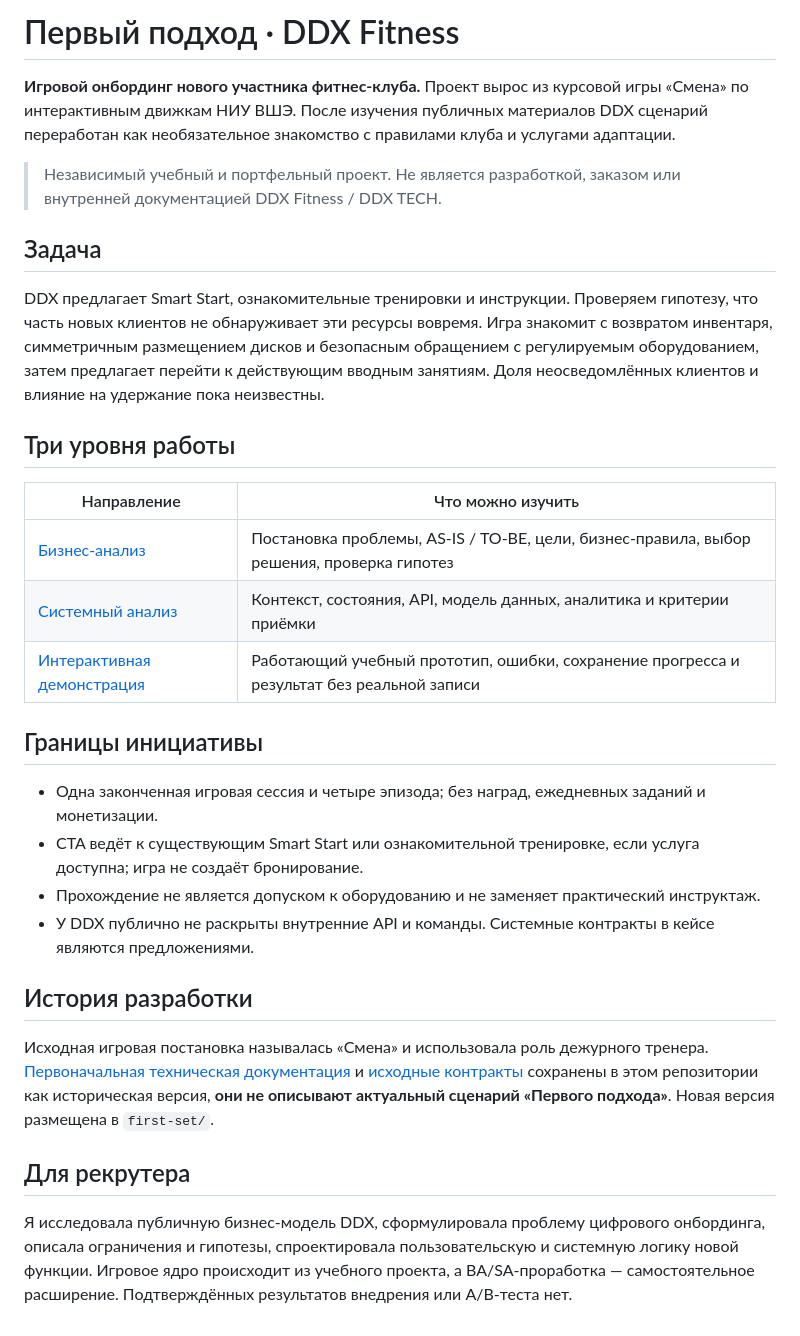
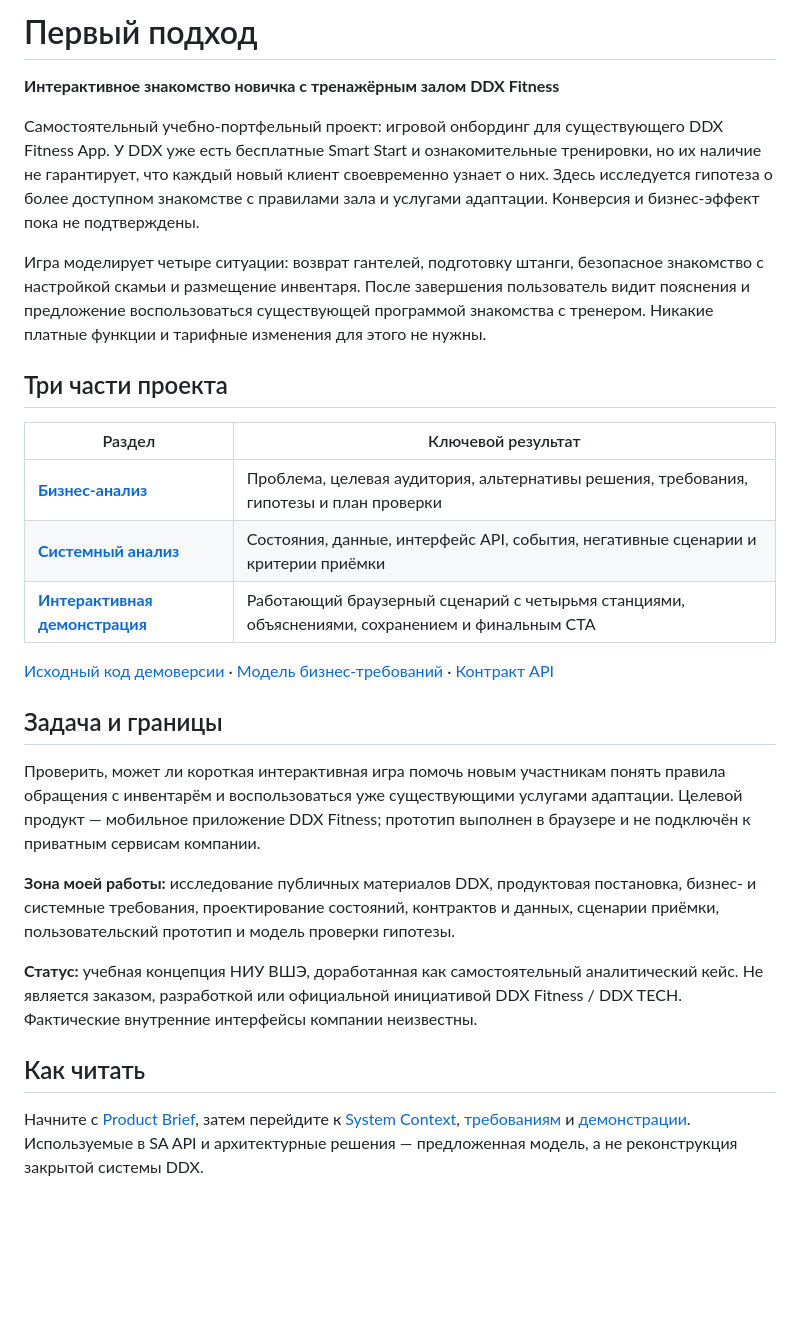
Before and after one commit to spicerrr/ddx-first-approach, a Markdown page: README.md, the part around the change. Drawn GitHub-style; blank space fills up the shorter version.

Commit message:
docs: make First Set the sole current project overview

```diff
--- a/README.md
+++ b/README.md
@@ -1,32 +1,29 @@
-# Первый подход · DDX Fitness
+# Первый подход
 
-**Игровой онбординг нового участника фитнес-клуба.** Проект вырос из курсовой игры «Смена» по интерактивным движкам НИУ ВШЭ. После изучения публичных материалов DDX сценарий переработан как необязательное знакомство с правилами клуба и услугами адаптации.
+**Интерактивное знакомство новичка с тренажёрным залом DDX Fitness**
 
-> Независимый учебный и портфельный проект. Не является разработкой, заказом или внутренней документацией DDX Fitness / DDX TECH.
+Самостоятельный учебно-портфельный проект: игровой онбординг для существующего DDX Fitness App. У DDX уже есть бесплатные Smart Start и ознакомительные тренировки, но их наличие не гарантирует, что каждый новый клиент своевременно узнает о них. Здесь исследуется гипотеза о более доступном знакомстве с правилами зала и услугами адаптации. Конверсия и бизнес-эффект пока не подтверждены.
 
-## Задача
+Игра моделирует четыре ситуации: возврат гантелей, подготовку штанги, безопасное знакомство с настройкой скамьи и размещение инвентаря. После завершения пользователь видит пояснения и предложение воспользоваться существующей программой знакомства с тренером. Никакие платные функции и тарифные изменения для этого не нужны.
 
-DDX предлагает Smart Start, ознакомительные тренировки и инструкции. Проверяем гипотезу, что часть новых клиентов не обнаруживает эти ресурсы вовремя. Игра знакомит с возвратом инвентаря, симметричным размещением дисков и безопасным обращением с регулируемым оборудованием, затем предлагает перейти к действующим вводным занятиям. Доля неосведомлённых клиентов и влияние на удержание пока неизвестны.
+## Три части проекта
 
-## Три уровня работы
+| Раздел | Ключевой результат |
+|---|---|
+| **[Бизнес-анализ](first-set/ba/README.md)** | Проблема, целевая аудитория, альтернативы решения, требования, гипотезы и план проверки |
+| **[Системный анализ](first-set/sa/README.md)** | Состояния, данные, интерфейс API, события, негативные сценарии и критерии приёмки |
+| **[Интерактивная демонстрация](first-set/demo/README.md)** | Работающий браузерный сценарий с четырьмя станциями, объяснениями, сохранением и финальным CTA |
 
-| Направление | Что можно изучить |
-|---|---|
-| [Бизнес-анализ](first-set/ba/README.md) | Постановка проблемы, AS-IS / TO-BE, цели, бизнес-правила, выбор решения, проверка гипотез |
-| [Системный анализ](first-set/sa/README.md) | Контекст, состояния, API, модель данных, аналитика и критерии приёмки |
-| [Интерактивная демонстрация](first-set/demo/README.md) | Работающий учебный прототип, ошибки, сохранение прогресса и результат без реальной записи |
+[Исходный код демоверсии](first-set/demo/index.html) · [Модель бизнес-требований](first-set/ba/docs/02-business-requirements.md) · [Контракт API](first-set/sa/contracts/openapi.yaml)
 
-## Границы инициативы
+## Задача и границы
 
-- Одна законченная игровая сессия и четыре эпизода; без наград, ежедневных заданий и монетизации.
-- CTA ведёт к существующим Smart Start или ознакомительной тренировке, если услуга доступна; игра не создаёт бронирование.
-- Прохождение не является допуском к оборудованию и не заменяет практический инструктаж.
-- У DDX публично не раскрыты внутренние API и команды. Системные контракты в кейсе являются предложениями.
+Проверить, может ли короткая интерактивная игра помочь новым участникам понять правила обращения с инвентарём и воспользоваться уже существующими услугами адаптации. Целевой продукт — мобильное приложение DDX Fitness; прототип выполнен в браузере и не подключён к приватным сервисам компании.
 
-## История разработки
+**Зона моей работы:** исследование публичных материалов DDX, продуктовая постановка, бизнес- и системные требования, проектирование состояний, контрактов и данных, сценарии приёмки, пользовательский прототип и модель проверки гипотезы.
 
-Исходная игровая постановка называлась «Смена» и использовала роль дежурного тренера. [Первоначальная техническая документация](docs/01-context.md) и [исходные контракты](contracts/openapi.yaml) сохранены в этом репозитории как историческая версия, **они не описывают актуальный сценарий «Первого подхода»**. Новая версия размещена в `first-set/`.
+**Статус:** учебная концепция НИУ ВШЭ, доработанная как самостоятельный аналитический кейс. Не является заказом, разработкой или официальной инициативой DDX Fitness / DDX TECH. Фактические внутренние интерфейсы компании неизвестны.
 
-## Для рекрутера
+## Как читать
 
-Я исследовала публичную бизнес-модель DDX, сформулировала проблему цифрового онбординга, описала ограничения и гипотезы, спроектировала пользовательскую и системную логику новой функции. Игровое ядро происходит из учебного проекта, а BA/SA-проработка — самостоятельное расширение. Подтверждённых результатов внедрения или A/B-теста нет.
+Начните с [Product Brief](first-set/ba/docs/01-product-brief.md), затем перейдите к [System Context](first-set/sa/docs/01-context.md), [требованиям](first-set/sa/docs/02-requirements.md) и [демонстрации](first-set/demo/README.md). Используемые в SA API и архитектурные решения — предложенная модель, а не реконструкция закрытой системы DDX.
```
